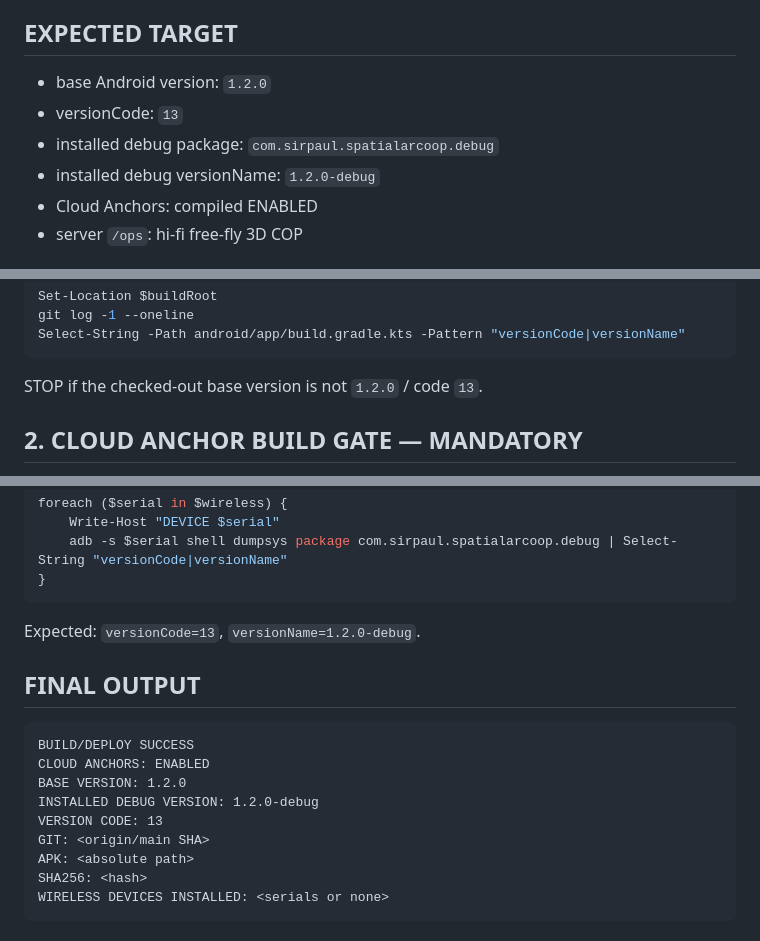
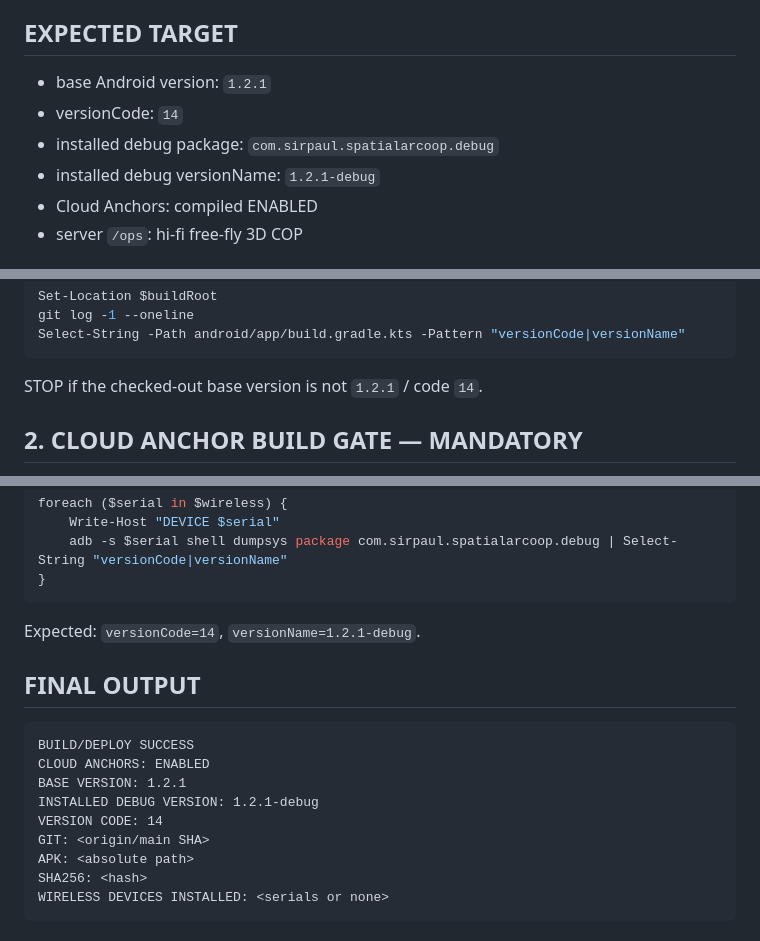
Before and after one commit to SirPaul-code/spatial_ar_coop, a Markdown page: CODEX_TODO.md, 3 parts joined by grey strips. Rendered like a GitHub page.

Commit message:
chore: target 1.2.1 car-motion build

````diff
--- a/CODEX_TODO.md
+++ b/CODEX_TODO.md
@@ -16,10 +16,10 @@ You are an execution-only build/deploy operator. The source implementation is al
 
 ## EXPECTED TARGET
 
-- base Android version: `1.2.0`
-- versionCode: `13`
+- base Android version: `1.2.1`
+- versionCode: `14`
 - installed debug package: `com.sirpaul.spatialarcoop.debug`
-- installed debug versionName: `1.2.0-debug`
+- installed debug versionName: `1.2.1-debug`
 - Cloud Anchors: compiled ENABLED
 - server `/ops`: hi-fi free-fly 3D COP
 
@@ -45,7 +45,7 @@ git log -1 --oneline
 Select-String -Path android/app/build.gradle.kts -Pattern "versionCode|versionName"
 ```
 
-STOP if the checked-out base version is not `1.2.0` / code `13`.
+STOP if the checked-out base version is not `1.2.1` / code `14`.
 
 ## 2. CLOUD ANCHOR BUILD GATE — MANDATORY
 
@@ -169,16 +169,16 @@ foreach ($serial in $wireless) {
 }
 ```
 
-Expected: `versionCode=13`, `versionName=1.2.0-debug`.
+Expected: `versionCode=14`, `versionName=1.2.1-debug`.
 
 ## FINAL OUTPUT
 
 ```text
 BUILD/DEPLOY SUCCESS
 CLOUD ANCHORS: ENABLED
-BASE VERSION: 1.2.0
-INSTALLED DEBUG VERSION: 1.2.0-debug
-VERSION CODE: 13
+BASE VERSION: 1.2.1
+INSTALLED DEBUG VERSION: 1.2.1-debug
+VERSION CODE: 14
 GIT: <origin/main SHA>
 APK: <absolute path>
 SHA256: <hash>
````
